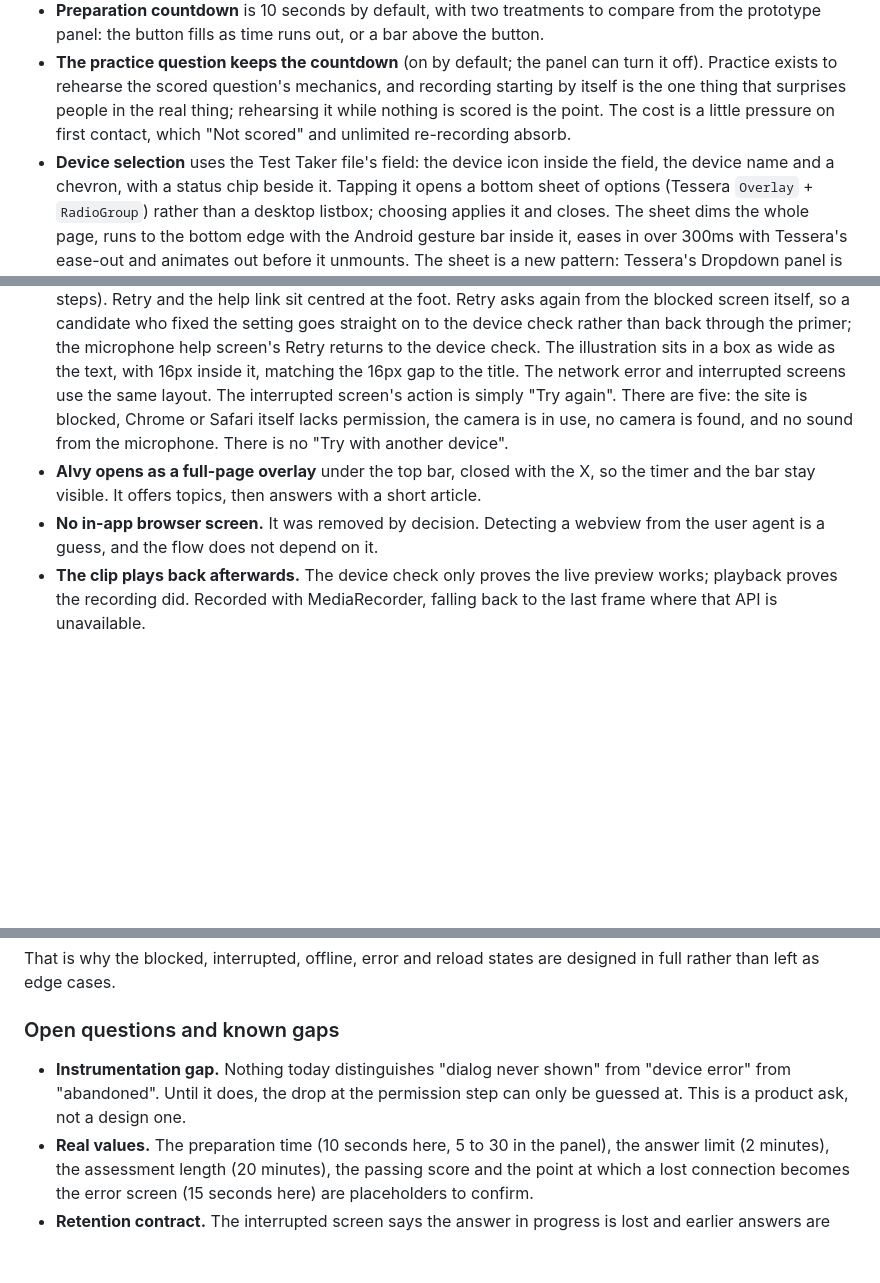
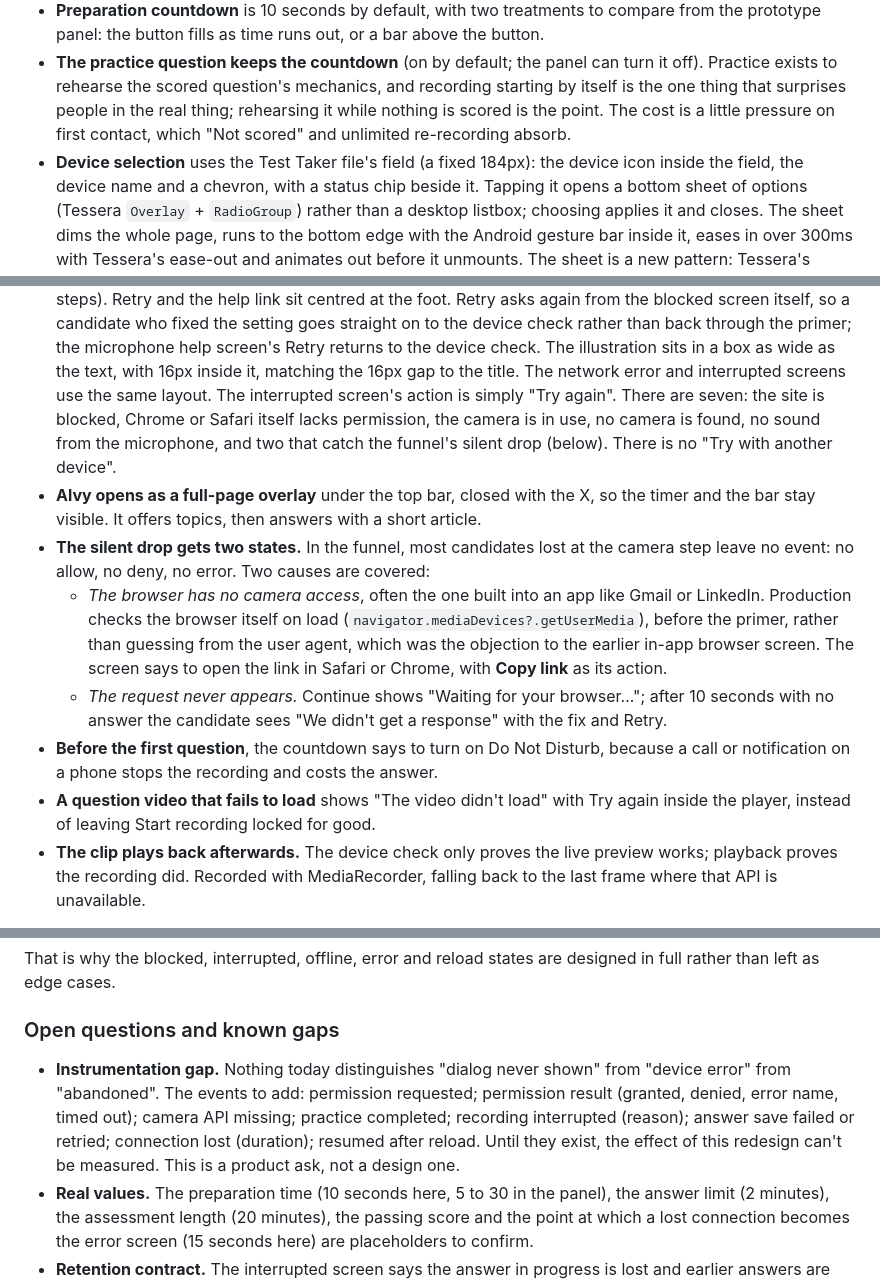
Before and after one commit to Ramyabala07/async-practice-walkthrough, a Markdown page: README.md, 3 parts joined by grey strips. GitHub-like rendering; blank space fills up the shorter version.

Commit message:
README: silent-drop states, instrumentation to add
Co-Authored-By: Claude Opus 5.5 <noreply@anthropic.com>

```diff
--- a/README.md
+++ b/README.md
@@ -94,7 +94,7 @@ digits visible by default and the "Hide timer" switch on the component's own ter
   starting by itself is the one thing that surprises people in the real thing; rehearsing
   it while nothing is scored is the point. The cost is a little pressure on first
   contact, which "Not scored" and unlimited re-recording absorb.
-- **Device selection** uses the Test Taker file's field: the device icon inside the
+- **Device selection** uses the Test Taker file's field (a fixed 184px): the device icon inside the
   field, the device name and a chevron, with a status chip beside it. Tapping it opens a
   bottom sheet of options (Tessera `Overlay` + `RadioGroup`) rather than a desktop
   listbox; choosing applies it and closes. The sheet dims the whole page, runs to the
@@ -139,14 +139,27 @@ digits visible by default and the "Hide timer" switch on the component's own ter
   primer; the microphone help screen's Retry returns to the device check. The
   illustration sits in a box as wide as the text, with 16px inside it, matching the 16px
   gap to the title. The network error and interrupted screens use the same layout.
-  The interrupted screen's action is simply "Try again". There are five:
+  The interrupted screen's action is simply "Try again". There are seven:
   the site is blocked, Chrome or Safari itself lacks permission, the camera is in use,
-  no camera is found, and no sound from the microphone. There is no "Try with another
+  no camera is found, no sound from the microphone, and two that catch the funnel's silent
+  drop (below). There is no "Try with another
   device".
 - **Alvy opens as a full-page overlay** under the top bar, closed with the X, so the
   timer and the bar stay visible. It offers topics, then answers with a short article.
-- **No in-app browser screen.** It was removed by decision. Detecting a webview from the
-  user agent is a guess, and the flow does not depend on it.
+- **The silent drop gets two states.** In the funnel, most candidates lost at the camera step
+  leave no event: no allow, no deny, no error. Two causes are covered:
+  - *The browser has no camera access*, often the one built into an app like Gmail or
+    LinkedIn. Production checks the browser itself on load
+    (`navigator.mediaDevices?.getUserMedia`), before the primer, rather than guessing from
+    the user agent, which was the objection to the earlier in-app browser screen. The
+    screen says to open the link in Safari or Chrome, with **Copy link** as its action.
+  - *The request never appears.* Continue shows "Waiting for your browser…"; after 10
+    seconds with no answer the candidate sees "We didn't get a response" with the fix and
+    Retry.
+- **Before the first question**, the countdown says to turn on Do Not Disturb, because a
+  call or notification on a phone stops the recording and costs the answer.
+- **A question video that fails to load** shows "The video didn't load" with Try again
+  inside the player, instead of leaving Start recording locked for good.
 - **The clip plays back afterwards.** The device check only proves the live preview
   works; playback proves the recording did. Recorded with MediaRecorder, falling back
   to the last frame where that API is unavailable.
@@ -192,8 +205,11 @@ full rather than left as edge cases.
 ### Open questions and known gaps
 
 - **Instrumentation gap.** Nothing today distinguishes "dialog never shown" from "device
-  error" from "abandoned". Until it does, the drop at the permission step can only be
-  guessed at. This is a product ask, not a design one.
+  error" from "abandoned". The events to add: permission requested; permission result
+  (granted, denied, error name, timed out); camera API missing; practice completed;
+  recording interrupted (reason); answer save failed or retried; connection lost
+  (duration); resumed after reload. Until they exist, the effect of this redesign can't be
+  measured. This is a product ask, not a design one.
 - **Real values.** The preparation time (10 seconds here, 5 to 30 in the panel), the
   answer limit (2 minutes), the assessment length (20 minutes), the passing score and the
   point at which a lost connection becomes the error screen (15 seconds here) are
```
